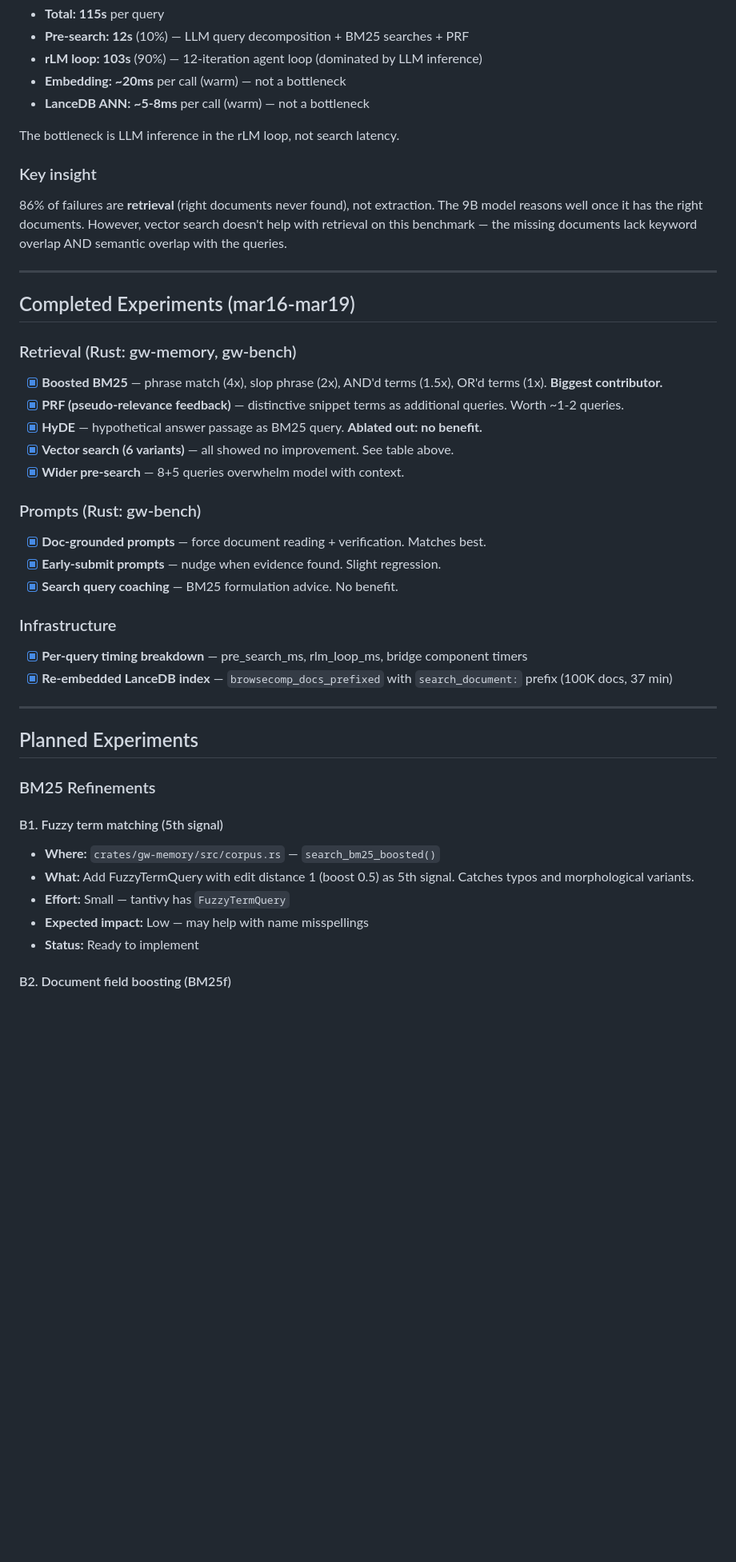
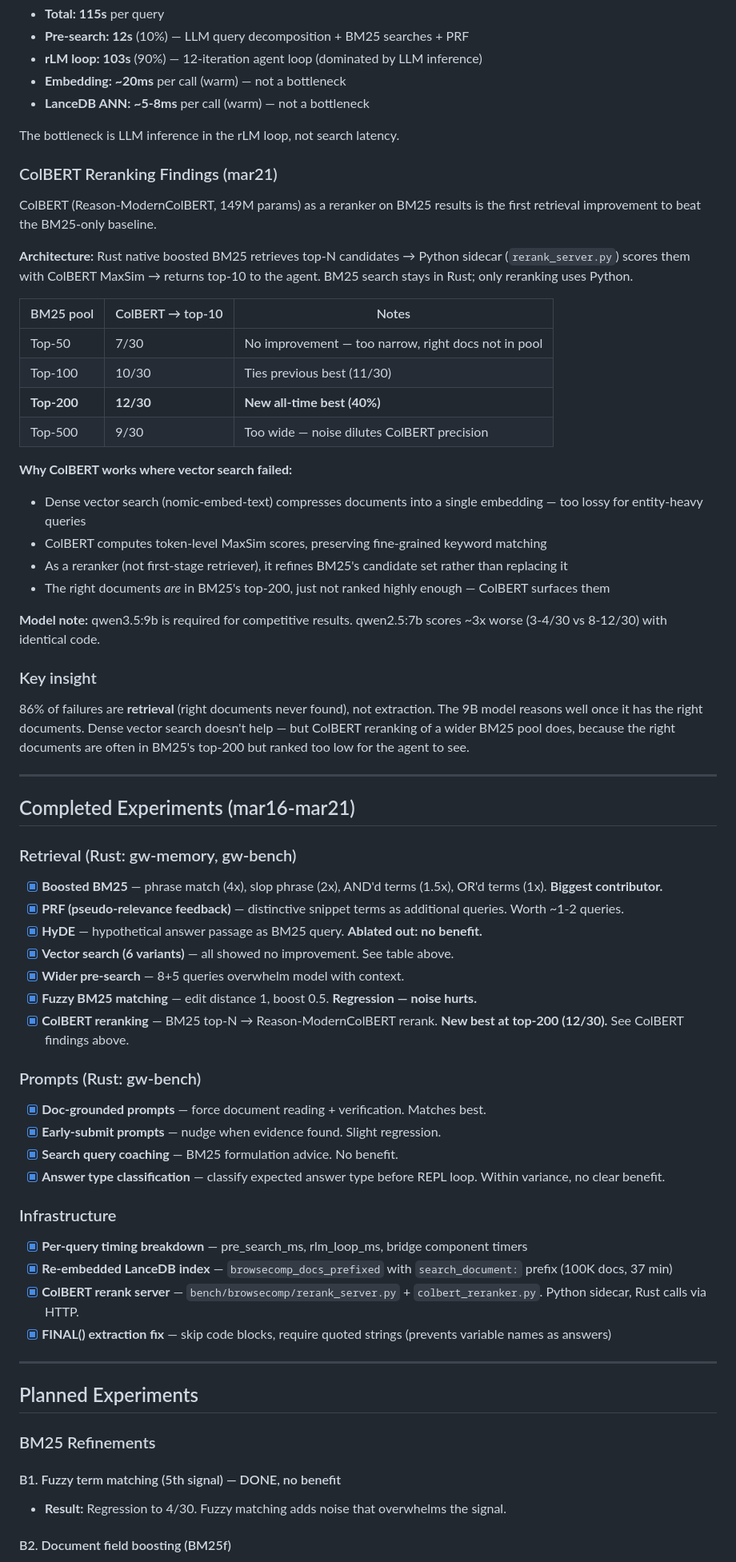
Before and after one commit to approximatelylinear/greatwheel, a Markdown page: bench/browsecomp/EXPERIMENTS.md, the part around one of its changes. Shown at 80% size. Rendered like a GitHub page; blank space fills up the shorter version.

```diff
--- a/bench/browsecomp/EXPERIMENTS.md
+++ b/bench/browsecomp/EXPERIMENTS.md
@@ -73,12 +77,33 @@ Per-query timing breakdown (avg across 30 queries, V1-V4 prefixed run):
 
 The bottleneck is LLM inference in the rLM loop, not search latency.
 
+### ColBERT Reranking Findings (mar21)
+
+ColBERT (Reason-ModernColBERT, 149M params) as a reranker on BM25 results is the first retrieval improvement to beat the BM25-only baseline.
+
+**Architecture:** Rust native boosted BM25 retrieves top-N candidates → Python sidecar (`rerank_server.py`) scores them with ColBERT MaxSim → returns top-10 to the agent. BM25 search stays in Rust; only reranking uses Python.
+
+| BM25 pool | ColBERT → top-10 | Notes |
+|---|---|---|
+| Top-50 | 7/30 | No improvement — too narrow, right docs not in pool |
+| Top-100 | 10/30 | Ties previous best (11/30) |
+| **Top-200** | **12/30** | **New all-time best (40%)** |
+| Top-500 | 9/30 | Too wide — noise dilutes ColBERT precision |
+
+**Why ColBERT works where vector search failed:**
+- Dense vector search (nomic-embed-text) compresses documents into a single embedding — too lossy for entity-heavy queries
+- ColBERT computes token-level MaxSim scores, preserving fine-grained keyword matching
+- As a reranker (not first-stage retriever), it refines BM25's candidate set rather than replacing it
+- The right documents *are* in BM25's top-200, just not ranked highly enough — ColBERT surfaces them
+
+**Model note:** qwen3.5:9b is required for competitive results. qwen2.5:7b scores ~3x worse (3-4/30 vs 8-12/30) with identical code.
+
 ### Key insight
-86% of failures are **retrieval** (right documents never found), not extraction. The 9B model reasons well once it has the right documents. However, vector search doesn't help with retrieval on this benchmark — the missing documents lack keyword overlap AND semantic overlap with the queries.
+86% of failures are **retrieval** (right documents never found), not extraction. The 9B model reasons well once it has the right documents. Dense vector search doesn't help — but ColBERT reranking of a wider BM25 pool does, because the right documents are often in BM25's top-200 but ranked too low for the agent to see.
 
 ---
 
-## Completed Experiments (mar16-mar19)
+## Completed Experiments (mar16-mar21)
 
 ### Retrieval (Rust: gw-memory, gw-bench)
 - [x] **Boosted BM25** — phrase match (4x), slop phrase (2x), AND'd terms (1.5x), OR'd terms (1x). **Biggest contributor.**
@@ -86,15 +111,20 @@ The bottleneck is LLM inference in the rLM loop, not search latency.
 - [x] **HyDE** — hypothetical answer passage as BM25 query. **Ablated out: no benefit.**
 - [x] **Vector search (6 variants)** — all showed no improvement. See table above.
 - [x] **Wider pre-search** — 8+5 queries overwhelm model with context.
+- [x] **Fuzzy BM25 matching** — edit distance 1, boost 0.5. **Regression — noise hurts.**
+- [x] **ColBERT reranking** — BM25 top-N → Reason-ModernColBERT rerank. **New best at top-200 (12/30).** See ColBERT findings above.
 
 ### Prompts (Rust: gw-bench)
 - [x] **Doc-grounded prompts** — force document reading + verification. Matches best.
 - [x] **Early-submit prompts** — nudge when evidence found. Slight regression.
 - [x] **Search query coaching** — BM25 formulation advice. No benefit.
+- [x] **Answer type classification** — classify expected answer type before REPL loop. Within variance, no clear benefit.
 
 ### Infrastructure
 - [x] **Per-query timing breakdown** — pre_search_ms, rlm_loop_ms, bridge component timers
 - [x] **Re-embedded LanceDB index** — `browsecomp_docs_prefixed` with `search_document:` prefix (100K docs, 37 min)
+- [x] **ColBERT rerank server** — `bench/browsecomp/rerank_server.py` + `colbert_reranker.py`. Python sidecar, Rust calls via HTTP.
+- [x] **FINAL() extraction fix** — skip code blocks, require quoted strings (prevents variable names as answers)
 
 ---
 
@@ -102,12 +132,8 @@ The bottleneck is LLM inference in the rLM loop, not search latency.
 
 ### BM25 Refinements
 
-#### B1. Fuzzy term matching (5th signal)
-- **Where:** `crates/gw-memory/src/corpus.rs` — `search_bm25_boosted()`
-- **What:** Add FuzzyTermQuery with edit distance 1 (boost 0.5) as 5th signal. Catches typos and morphological variants.
-- **Effort:** Small — tantivy has `FuzzyTermQuery`
-- **Expected impact:** Low — may help with name misspellings
-- **Status:** Ready to implement
+#### B1. Fuzzy term matching (5th signal) — DONE, no benefit
+- **Result:** Regression to 4/30. Fuzzy matching adds noise that overwhelms the signal.
 
 #### B2. Document field boosting (BM25f)
 - **Where:** `crates/gw-memory/src/corpus.rs` — index schema + search
```
Also changed, not shown: other parts of bench/browsecomp/EXPERIMENTS.md (+47 -48 lines).
